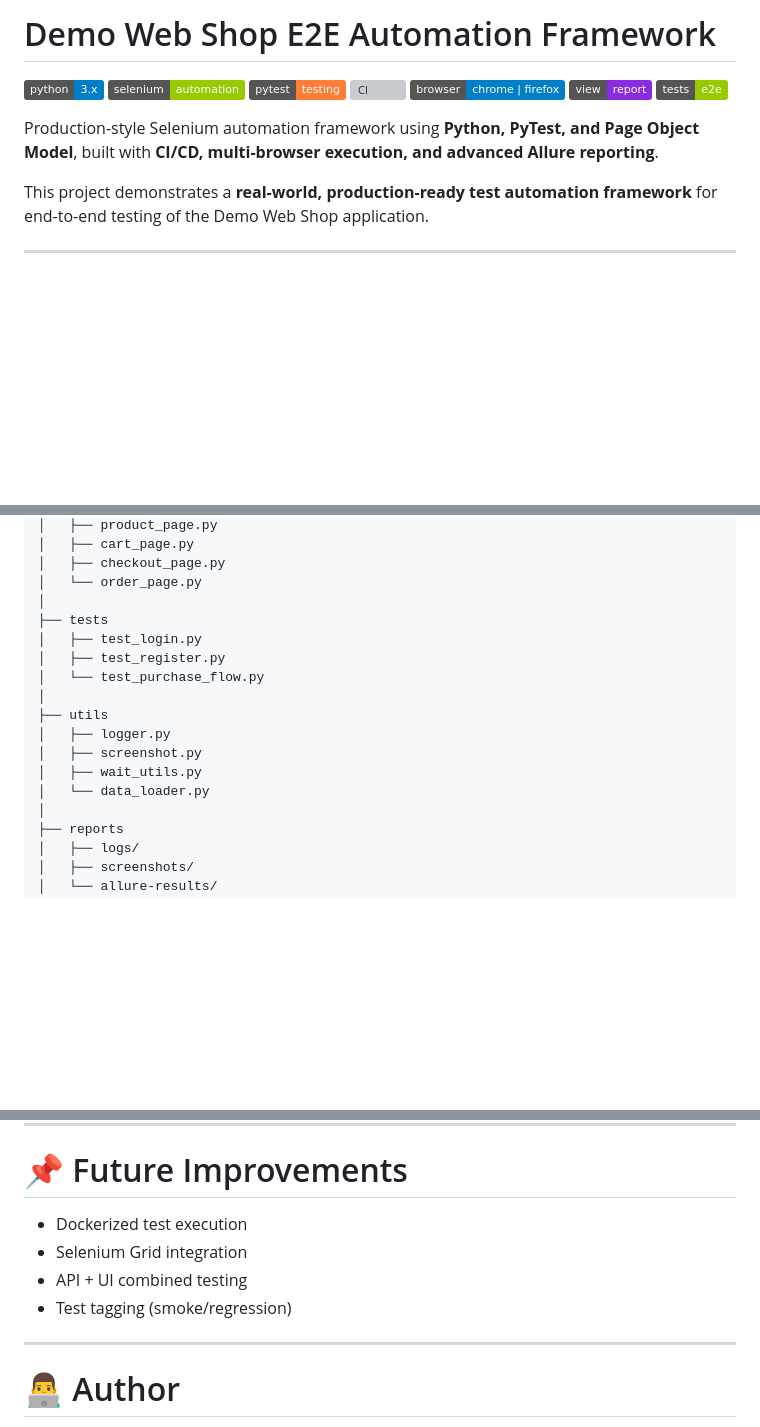
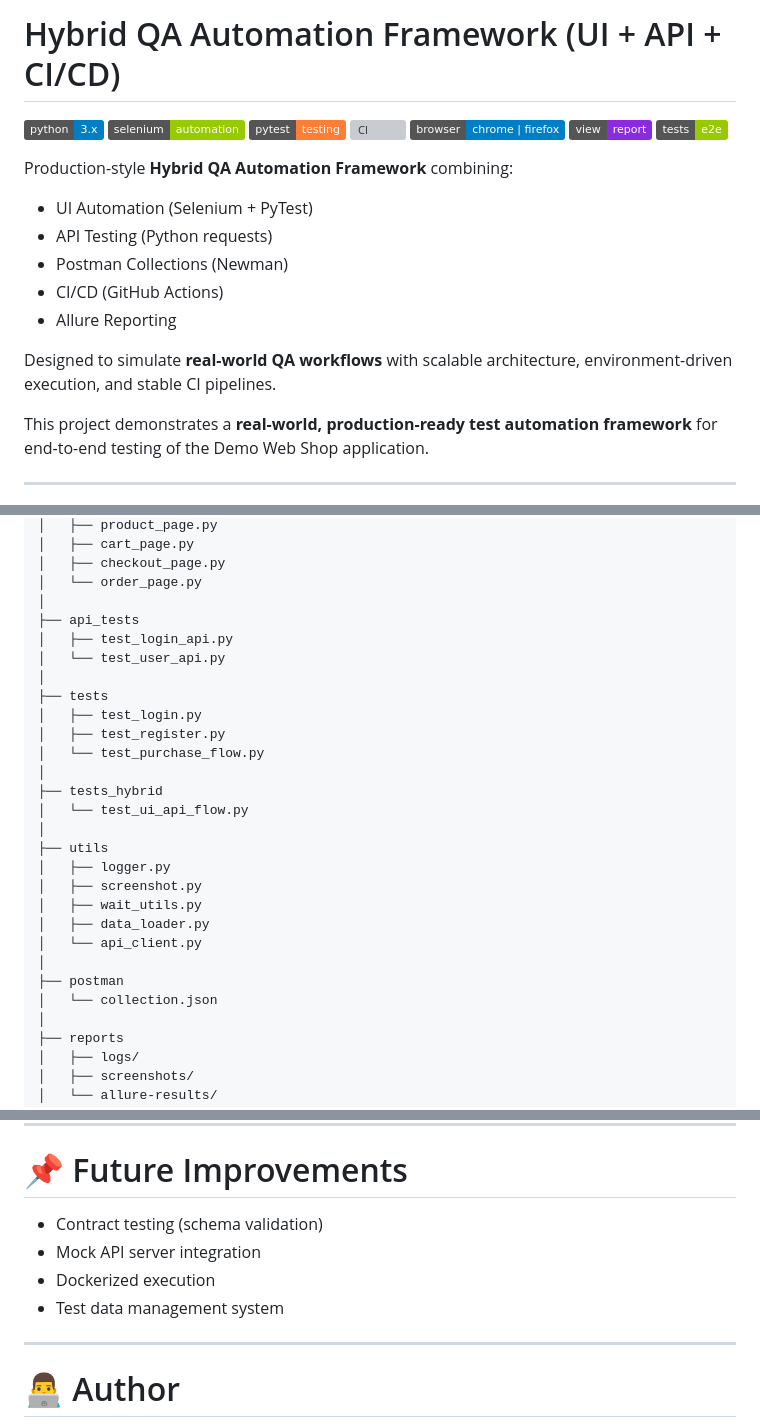
Before and after one commit to CypherMorgan/demowebshop-e2e-selenium-pytest, a Markdown page: README.md, 3 parts joined by grey strips. GitHub-like rendering; badges without logos; blank space fills up the shorter version; grey boxes are pictures that could not be loaded.

```diff
--- a/README.md
+++ b/README.md
@@ -1,4 +1,4 @@
-# Demo Web Shop E2E Automation Framework
+# Hybrid QA Automation Framework (UI + API + CI/CD)
 
 ![Python](https://img.shields.io/badge/python-3.x-blue)
 ![Selenium](https://img.shields.io/badge/selenium-automation-green)
@@ -8,7 +8,15 @@
 [![Allure Report](https://img.shields.io/badge/view-report-blueviolet)](https://cyphermorgan.github.io/demowebshop-e2e-selenium-pytest/)
 ![Tests](https://img.shields.io/badge/tests-e2e-green)
 
-Production-style Selenium automation framework using **Python, PyTest, and Page Object Model**, built with **CI/CD, multi-browser execution, and advanced Allure reporting**.
+Production-style **Hybrid QA Automation Framework** combining:
+
+- UI Automation (Selenium + PyTest)
+- API Testing (Python requests)
+- Postman Collections (Newman)
+- CI/CD (GitHub Actions)
+- Allure Reporting
+
+Designed to simulate **real-world QA workflows** with scalable architecture, environment-driven execution, and stable CI pipelines.
 
 This project demonstrates a **real-world, production-ready test automation framework** for end-to-end testing of the Demo Web Shop application.
 
@@ -85,16 +96,27 @@ demowebshop-e2e-selenium-pytest
 │   ├── checkout_page.py
 │   └── order_page.py
 │
+├── api_tests
+│   ├── test_login_api.py
+│   └── test_user_api.py
+│
 ├── tests
 │   ├── test_login.py
 │   ├── test_register.py
 │   └── test_purchase_flow.py
 │
+├── tests_hybrid
+│   └── test_ui_api_flow.py
+│
 ├── utils
 │   ├── logger.py
 │   ├── screenshot.py
 │   ├── wait_utils.py
-│   └── data_loader.py
+│   ├── data_loader.py
+│   └── api_client.py
+│
+├── postman
+│   └── collection.json
 │
 ├── reports
 │   ├── logs/
@@ -344,10 +420,10 @@ Actions → Latest Run → Artifacts → report.html
 
 # 📌 Future Improvements
 
-* Dockerized test execution
-* Selenium Grid integration
-* API + UI combined testing
-* Test tagging (smoke/regression)
+* Contract testing (schema validation)
+* Mock API server integration
+* Dockerized execution
+* Test data management system
 
 ---
 
```
Also changed, not shown: other parts of README.md (+57 -0 lines).
